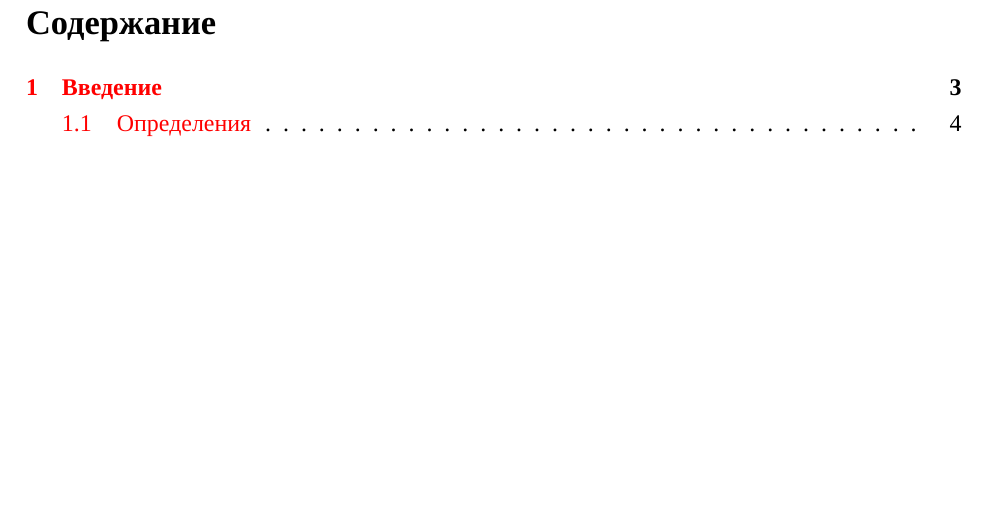
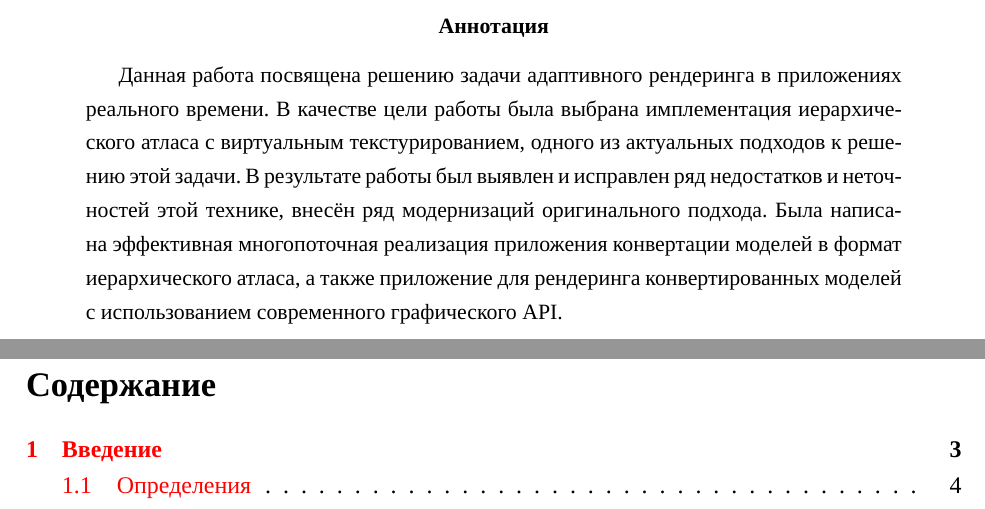
Before and after one commit to Mrkol/thesis_vgi, a LaTeX thesis (text/diploma.tex): part of page 2 of 17 before the commit and two parts of pages 1 and 2 of 17 after it, the two joined at a grey line, cut at the place of the change, the shorter picture padded with empty space. Compiled offline with XeLaTeX; a missing font is replaced by an installed copy or a similar font.

Commit message:
Diploma abstract done

```diff
--- a/text/diploma.tex
+++ b/text/diploma.tex
@@ -41,6 +41,9 @@
 \affil[1]{Факультет прикладной математики и информатики, кафедра корпоративных информационных систем 1С, Московский физико-технический институт, Долгопрудный 141700, Россия}
 
 \maketitle
+\begin{abstract}
+Данная работа посвящена решению задачи адаптивного рендеринга в приложениях реального времени. В качестве цели работы была выбрана имплементация иерархического атласа с виртуальным текстурированием, одного из актуальных подходов к решению этой задачи. В результате работы был выявлен и исправлен ряд недостатков и неточностей этой технике, внесён ряд модернизаций оригинального подхода. Была написана эффективная многопоточная реализация приложения конвертации моделей в формат иерархического атласа, а также приложение для рендеринга конвертированных моделей с использованием современного графического API.
+\end{abstract}
 \thispagestyle{empty}
 
 \newpage
```
Also changed, not shown: text/diploma.pdf.
